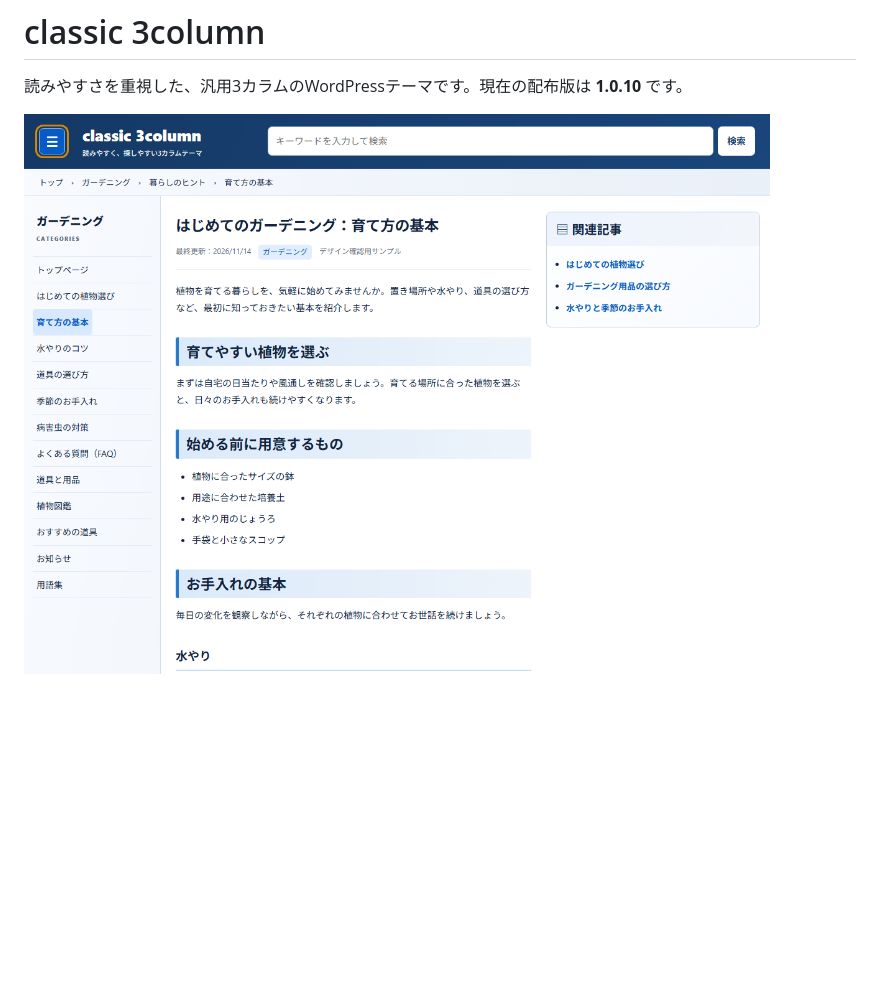
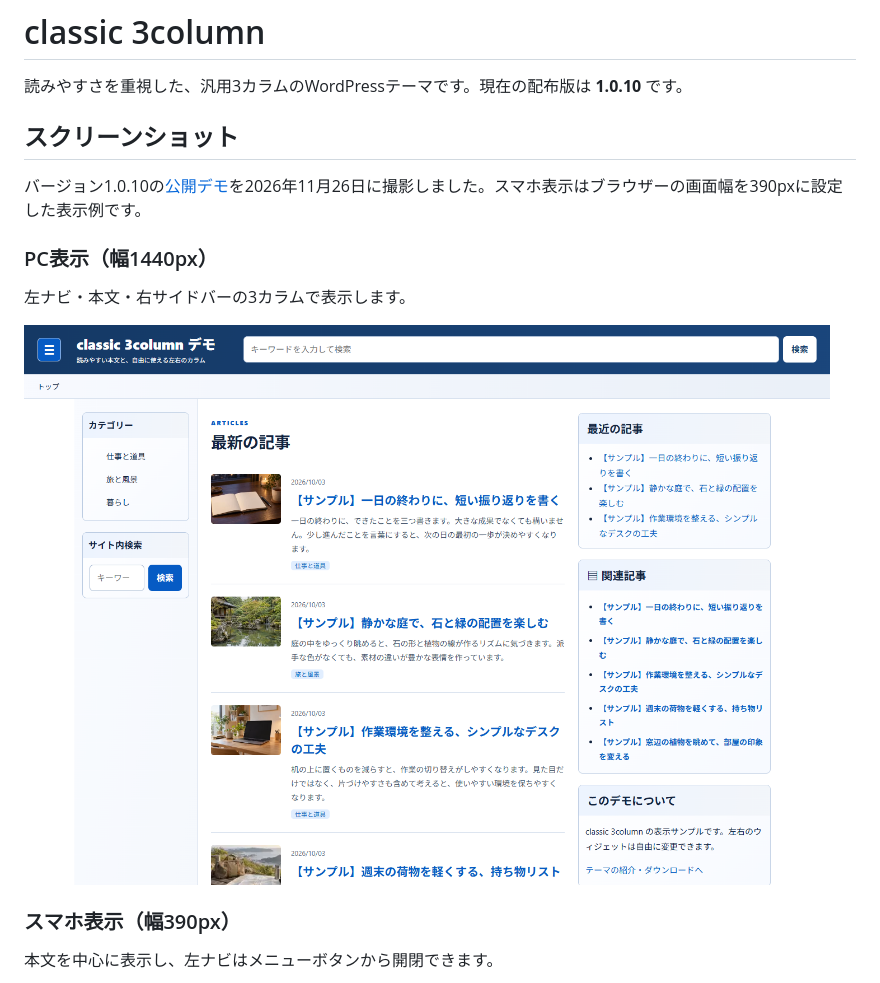
Before and after one commit to kwdig/classic-3column, a Markdown page: README.md, the part around one of its changes. Drawn GitHub-style; pictures changed too: docs/images/desktop.png (added); blank space fills up the shorter version.

```diff
--- a/README.md
+++ b/README.md
@@ -2,4 +2,17 @@
 
 読みやすさを重視した、汎用3カラムのWordPressテーマです。現在の配布版は **1.0.10** です。
 
-![classic 3column](screenshot.png)
+## スクリーンショット
+
+バージョン1.0.10の[公開デモ](https://kwdig.com/classic-3colum/demo/)を2026年11月26日に撮影しました。スマホ表示はブラウザーの画面幅を390pxに設定した表示例です。
+
+### PC表示（幅1440px）
+
+左ナビ・本文・右サイドバーの3カラムで表示します。
+
+![PCの3カラム表示](docs/images/desktop.png)
+
+### スマホ表示（幅390px）
+
+本文を中心に表示し、左ナビはメニューボタンから開閉できます。
+
```
Also changed, not shown: other parts of README.md (+5 -0 lines), docs/images/mobile-menu.png (added), docs/images/mobile.png (added).
